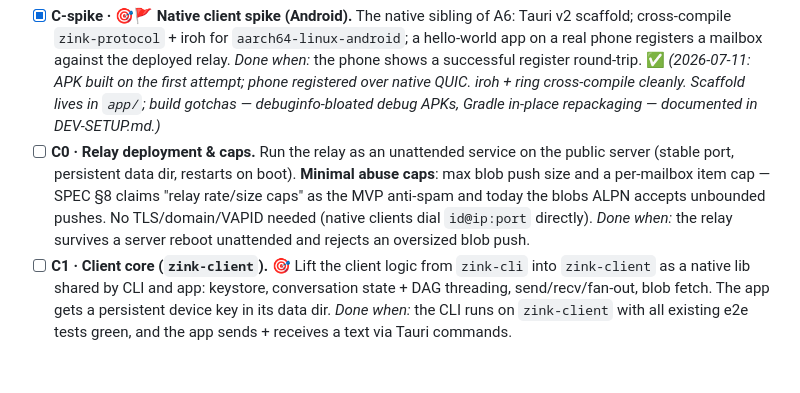
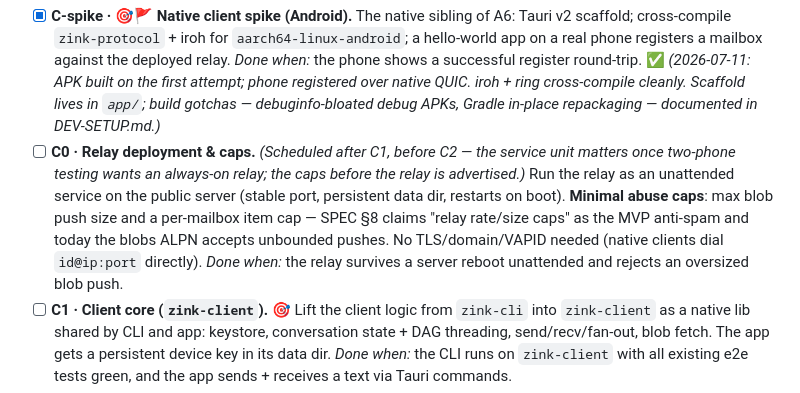
Before and after one commit to netrome/zink, a Markdown page: docs/design/mvp-build-plan.md, the part around the change. Drawn GitHub-style; blank space fills up the shorter version.

Commit message:
docs: Record C1 -> C0 -> C2 reasoning

```diff
--- a/docs/design/mvp-build-plan.md
+++ b/docs/design/mvp-build-plan.md
@@ -116,13 +116,14 @@ web/                   # browser spike page (A6) — post-MVP PWA groundwork
   iroh + ring cross-compile cleanly. Scaffold lives in `app/`; build gotchas —
   debuginfo-bloated debug APKs, Gradle in-place repackaging — documented in
   DEV-SETUP.md.)*
-- [ ] **C0 · Relay deployment & caps.** Run the relay as an unattended service on the
-  public server (stable port, persistent data dir, restarts on boot). **Minimal abuse
-  caps**: max blob push size and a per-mailbox item cap — SPEC §8 claims "relay
-  rate/size caps" as the MVP anti-spam and today the blobs ALPN accepts unbounded
-  pushes. No TLS/domain/VAPID needed (native clients dial `id@ip:port` directly).
-  *Done when:* the relay survives a server reboot unattended and rejects an oversized
-  blob push.
+- [ ] **C0 · Relay deployment & caps.** *(Scheduled after C1, before C2 — the service
+  unit matters once two-phone testing wants an always-on relay; the caps before the
+  relay is advertised.)* Run the relay as an unattended service on the public server
+  (stable port, persistent data dir, restarts on boot). **Minimal abuse caps**: max
+  blob push size and a per-mailbox item cap — SPEC §8 claims "relay rate/size caps" as
+  the MVP anti-spam and today the blobs ALPN accepts unbounded pushes. No
+  TLS/domain/VAPID needed (native clients dial `id@ip:port` directly). *Done when:*
+  the relay survives a server reboot unattended and rejects an oversized blob push.
 - [ ] **C1 · Client core (`zink-client`).** 🎯 Lift the client logic from `zink-cli`
   into `zink-client` as a native lib shared by CLI and app: keystore, conversation
   state + DAG threading, send/recv/fan-out, blob fetch. The app gets a persistent
```
